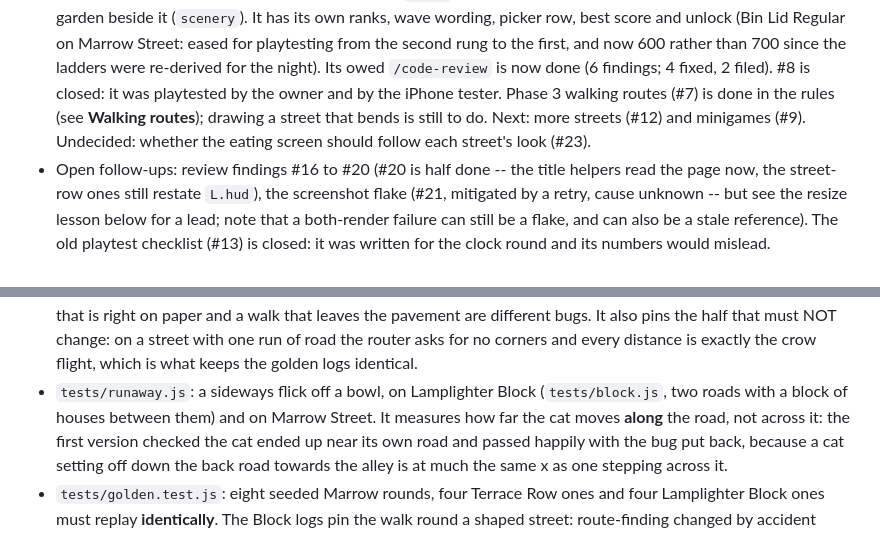
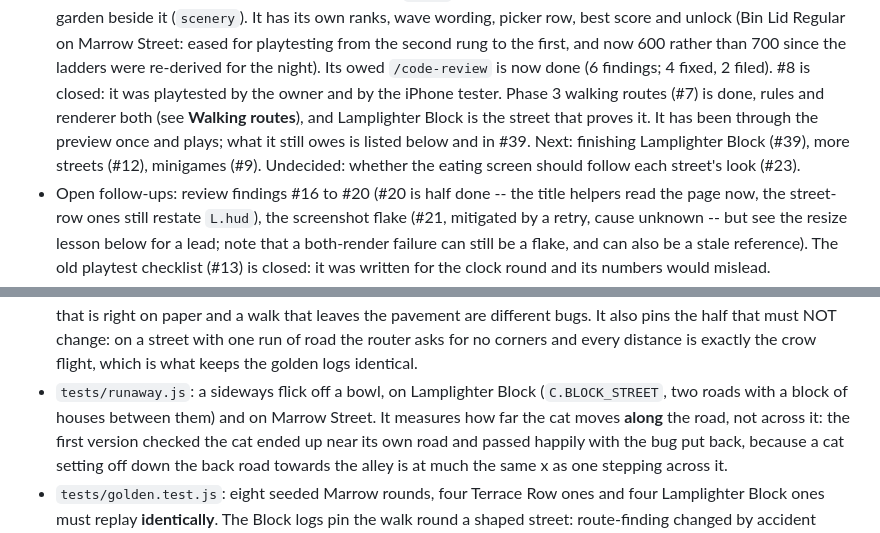
Before and after one commit to dondino-go/catgame, a Markdown page: CLAUDE.md, 2 parts joined by grey strips. GitHub-like rendering.

Commit message:
CLAUDE.md: two lines that would mislead the next session
tests/block.js was deleted when Lamplighter Block moved into core.js, but
the tests section still sent a reader to it for the street runaway.js uses.
It reads C.BLOCK_STREET now.

And phase 3 was still described as done "in the rules", with drawing a street
that bends "still to do" -- which was true two commits before the renderer
learned to draw one and a street shipped to the preview.

Committed with the hook disabled: a docs-only change should not move the
build stamp off the build the preview is serving.

Co-Authored-By: Claude Opus 5 <noreply@anthropic.com>
Claude-Session: https://claude.ai/code/session_013bjgRDJ7TWrF5eLEZhVmNG

```diff
--- a/CLAUDE.md
+++ b/CLAUDE.md
@@ -244,9 +244,11 @@ it is being played; give it one before it is anything but work in progress.
   since the ladders were re-derived for the night). Its owed
   `/code-review` is now done (6 findings; 4 fixed, 2 filed). #8 is closed: it was
   playtested by the owner and by the iPhone tester.
-  Phase 3 walking routes (#7) is done in the rules (see **Walking routes**);
-  drawing a street that bends is still to do.
-  Next: more streets (#12) and minigames (#9).
+  Phase 3 walking routes (#7) is done, rules and renderer both (see
+  **Walking routes**), and Lamplighter Block is the street that proves it.
+  It has been through the preview once and plays; what it still owes is
+  listed below and in #39.
+  Next: finishing Lamplighter Block (#39), more streets (#12), minigames (#9).
   Undecided: whether the eating screen should follow each street's look (#23).
 - Open follow-ups: review findings #16 to #20 (#20 is half done -- the title
   helpers read the page now, the street-row ones still restate `L.hud`), the
@@ -364,7 +366,7 @@ steps frames itself with `__bb.advance(seconds)`.
   one run of road the router asks for no corners and every distance is exactly
   the crow flight, which is what keeps the golden logs identical.
 - `tests/runaway.js`: a sideways flick off a bowl, on Lamplighter Block
-  (`tests/block.js`, two roads with a block of houses between them) and on
+  (`C.BLOCK_STREET`, two roads with a block of houses between them) and on
   Marrow Street. It measures how far the cat moves **along** the road, not
   across it: the first version checked the cat ended up near its own road and
   passed happily with the bug put back, because a cat setting off down the
```
